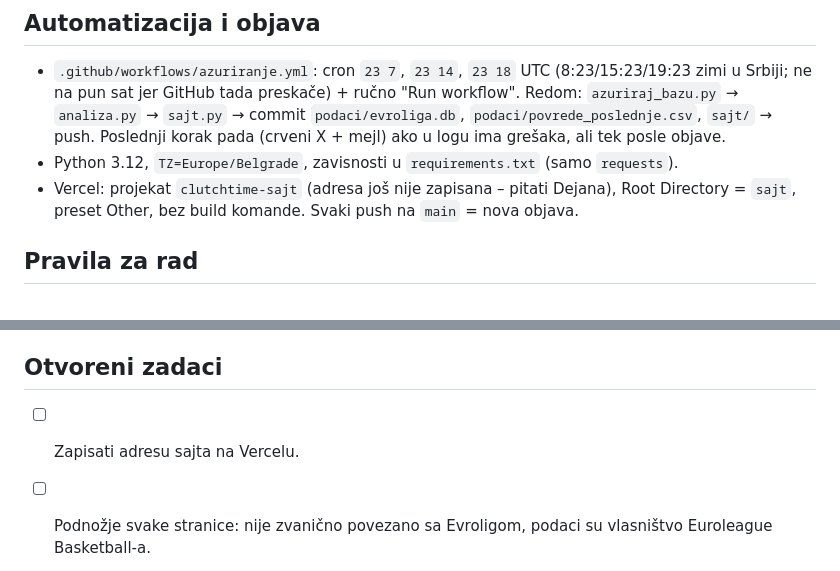
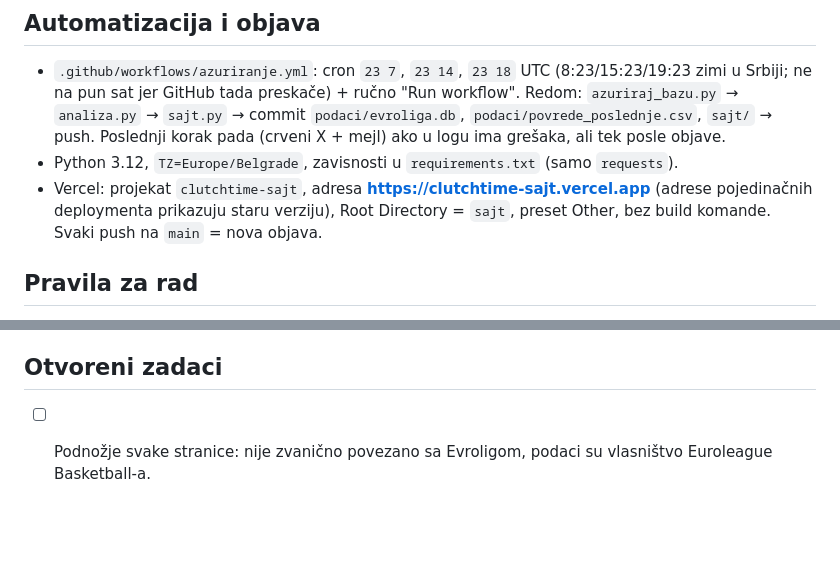
Before and after one commit to deja111/clutchtime, a Markdown page: CLAUDE.md, 2 parts joined by grey strips. Drawn GitHub-style; blank space fills up the shorter version.

Commit message:
CLAUDE.md: adresa sajta
Co-Authored-By: Claude Opus 5.5 <noreply@anthropic.com>

```diff
--- a/CLAUDE.md
+++ b/CLAUDE.md
@@ -26,7 +26,7 @@ Tabele u bazi: `timovi`, `utakmice` (sezona 2026 = 2026-27, `odigrana` 0/1), `ig
   Redom: `azuriraj_bazu.py` → `analiza.py` → `sajt.py` → commit `podaci/evroliga.db`, `podaci/povrede_poslednje.csv`, `sajt/` → push.
   Poslednji korak pada (crveni X + mejl) ako u logu ima grešaka, ali tek posle objave.
 - Python 3.12, `TZ=Europe/Belgrade`, zavisnosti u `requirements.txt` (samo `requests`).
-- Vercel: projekat `clutchtime-sajt` (adresa još nije zapisana – pitati Dejana), Root Directory = `sajt`, preset Other, bez build komande. Svaki push na `main` = nova objava.
+- Vercel: projekat `clutchtime-sajt`, adresa **https://clutchtime-sajt.vercel.app** (adrese pojedinačnih deploymenta prikazuju staru verziju), Root Directory = `sajt`, preset Other, bez build komande. Svaki push na `main` = nova objava.
 
 ## Pravila za rad
 
@@ -67,7 +67,6 @@ Evroligu, od srpskih samo superbet.rs; Betano i bwin najbolje pokrivaju iste pro
 
 ## Otvoreni zadaci
 
-- [ ] Zapisati adresu sajta na Vercelu.
 - [ ] Podnožje svake stranice: nije zvanično povezano sa Evroligom, podaci su vlasništvo Euroleague Basketball-a.
 - [ ] Ukloniti iz git-a ono što je ostalo pre `.gitignore`: `git rm -r --cached "Claude outputs" __pycache__`.
 - [ ] Isključiti stari GitHub Pages repozitorijum i Task Scheduler zadatke (proveriti sa Dejanom).
```
